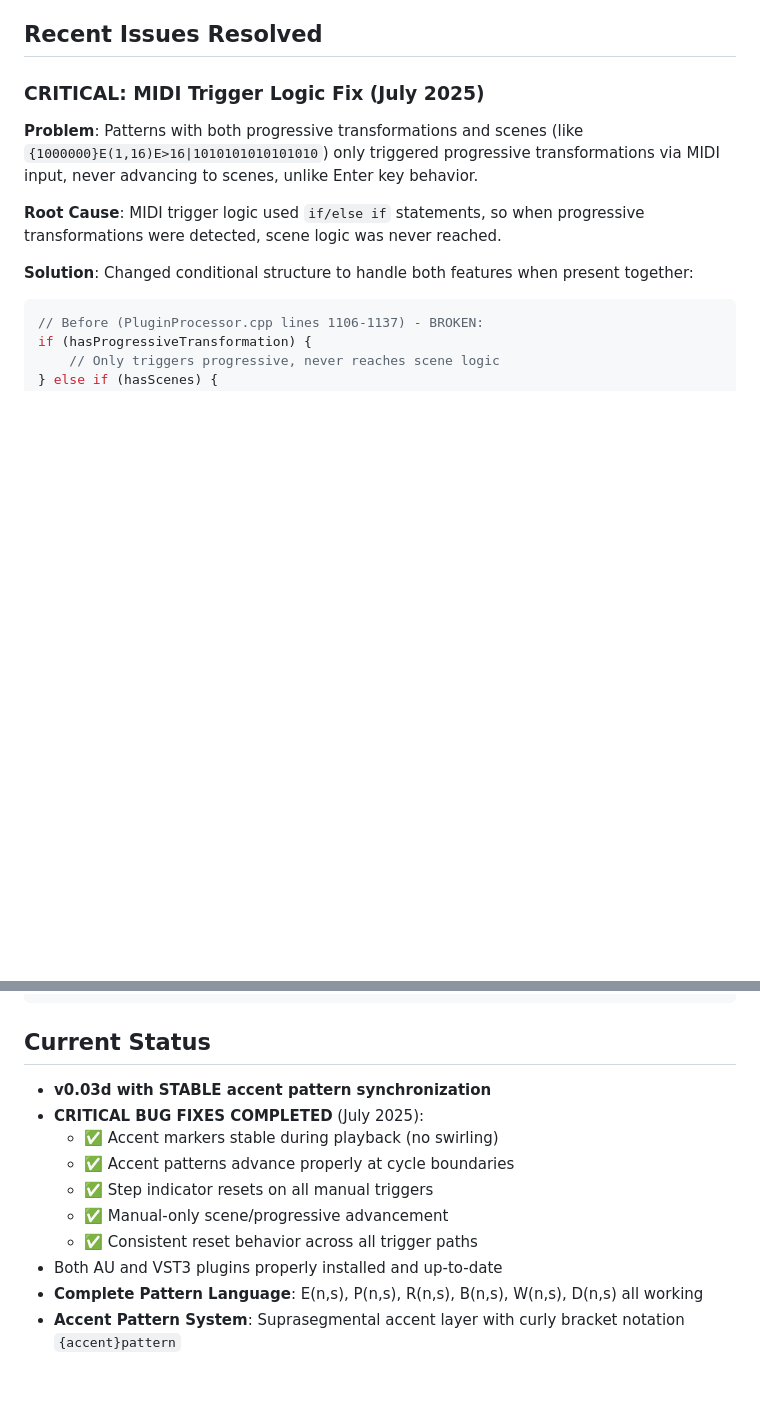
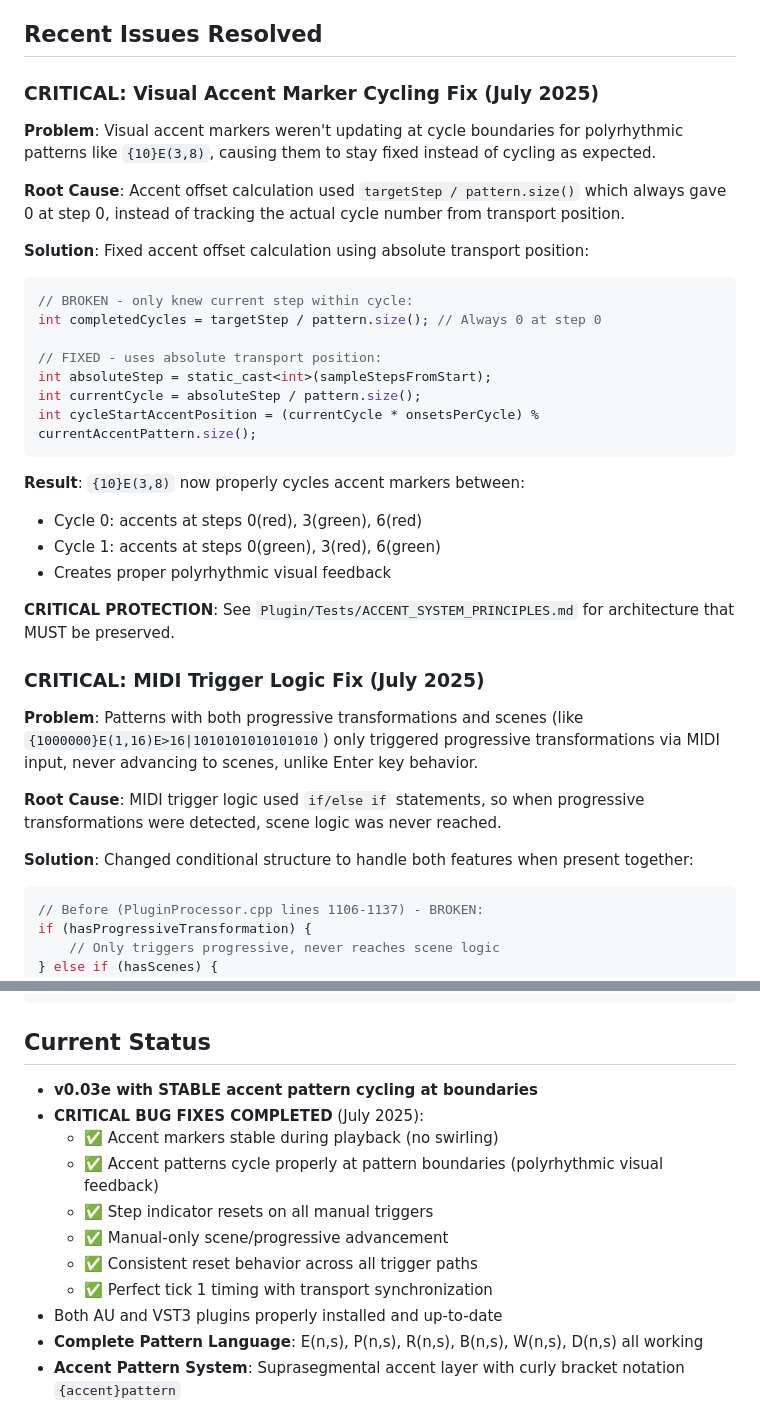
Before and after one commit to Enkerli/rhythm_pattern_explorer, a Markdown page: CLAUDE.md, 2 parts joined by grey strips. Drawn GitHub-style; blank space fills up the shorter version.

Commit message:
Document accent marker cycling fix and protect critical architecture
- Updated CLAUDE.md with comprehensive documentation of accent offset fix
- Added protection notes referencing ACCENT_SYSTEM_PRINCIPLES.md
- Updated version to v0.03e reflecting stable accent cycling
- Emphasized polyrhythmic visual feedback functionality

🤖 Generated with [Claude Code](https://claude.ai/code)

Co-Authored-By: Claude <noreply@anthropic.com>

````diff
--- a/CLAUDE.md
+++ b/CLAUDE.md
@@ -20,6 +20,29 @@
 - File-based delivery (not data URLs) for proper rendering
 
 ## Recent Issues Resolved
+
+### CRITICAL: Visual Accent Marker Cycling Fix (July 2025)
+**Problem**: Visual accent markers weren't updating at cycle boundaries for polyrhythmic patterns like `{10}E(3,8)`, causing them to stay fixed instead of cycling as expected.
+
+**Root Cause**: Accent offset calculation used `targetStep / pattern.size()` which always gave 0 at step 0, instead of tracking the actual cycle number from transport position.
+
+**Solution**: Fixed accent offset calculation using absolute transport position:
+```cpp
+// BROKEN - only knew current step within cycle:
+int completedCycles = targetStep / pattern.size(); // Always 0 at step 0
+
+// FIXED - uses absolute transport position:
+int absoluteStep = static_cast<int>(sampleStepsFromStart);
+int currentCycle = absoluteStep / pattern.size();
+int cycleStartAccentPosition = (currentCycle * onsetsPerCycle) % currentAccentPattern.size();
+```
+
+**Result**: `{10}E(3,8)` now properly cycles accent markers between:
+- Cycle 0: accents at steps 0(red), 3(green), 6(red)
+- Cycle 1: accents at steps 0(green), 3(red), 6(green)
+- Creates proper polyrhythmic visual feedback
+
+**CRITICAL PROTECTION**: See `Plugin/Tests/ACCENT_SYSTEM_PRINCIPLES.md` for architecture that MUST be preserved.
 
 ### CRITICAL: MIDI Trigger Logic Fix (July 2025)
 **Problem**: Patterns with both progressive transformations and scenes (like `{1000000}E(1,16)E>16|1010101010101010`) only triggered progressive transformations via MIDI input, never advancing to scenes, unlike Enter key behavior.
@@ -178,13 +201,14 @@ rhythm_pattern_explorer/
 ```
 
 ## Current Status
-- **v0.03d with STABLE accent pattern synchronization**
+- **v0.03e with STABLE accent pattern cycling at boundaries**
 - **CRITICAL BUG FIXES COMPLETED** (July 2025):
   - ✅ Accent markers stable during playback (no swirling)
-  - ✅ Accent patterns advance properly at cycle boundaries
+  - ✅ Accent patterns cycle properly at pattern boundaries (polyrhythmic visual feedback)
   - ✅ Step indicator resets on all manual triggers
   - ✅ Manual-only scene/progressive advancement
   - ✅ Consistent reset behavior across all trigger paths
+  - ✅ Perfect tick 1 timing with transport synchronization
 - Both AU and VST3 plugins properly installed and up-to-date
 - **Complete Pattern Language**: E(n,s), P(n,s), R(n,s), B(n,s), W(n,s), D(n,s) all working
 - **Accent Pattern System**: Suprasegmental accent layer with curly bracket notation `{accent}pattern`
````
